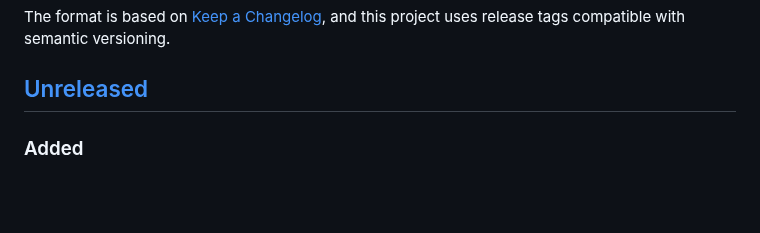
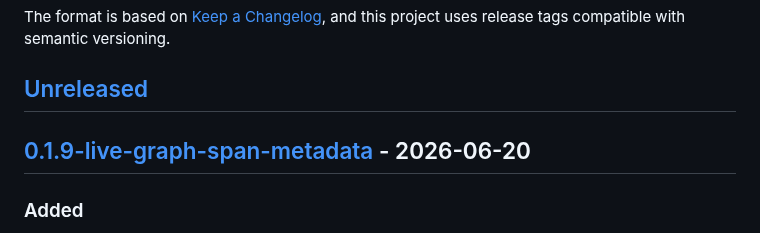
Before and after one commit to kabudu/permeant-os, a Markdown page: CHANGELOG.md, the part around one of its changes. Rendered like a GitHub page; blank space fills up the shorter version.

Commit message:
Release v0.1.9 live graph span metadata

```diff
--- a/CHANGELOG.md
+++ b/CHANGELOG.md
@@ -6,6 +6,8 @@ The format is based on [Keep a Changelog](https://keepachangelog.com/en/1.1.0/),
 and this project uses release tags compatible with semantic versioning.
 
 ## [Unreleased]
+
+## [0.1.9-live-graph-span-metadata] - 2026-06-20
 
 ### Added
 
```
Also changed, not shown: other parts of CHANGELOG.md (+2 -1 lines).
